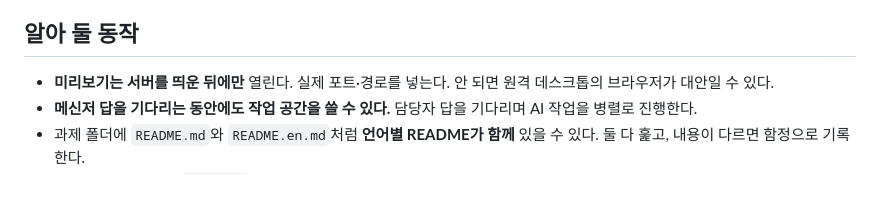
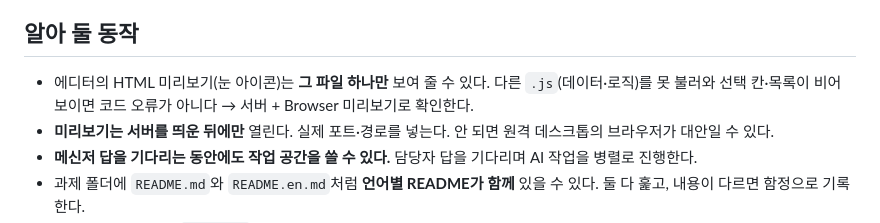
Before and after one commit to song0328/cofa-workflow, a Markdown page: playbooks/exam-screen.md, the part around the change. Rendered like a GitHub page; blank space fills up the shorter version.

Commit message:
시험 화면: 에디터 HTML 미리보기는 파일 하나만 보여 빈 칸일 수 있음 — Browser로 확인
Co-Authored-By: Claude Opus 5.5 <noreply@anthropic.com>

```diff
--- a/playbooks/exam-screen.md
+++ b/playbooks/exam-screen.md
@@ -15,6 +15,7 @@
 - 단축키: 저장 Ctrl+S · 탐색기 접기 Ctrl+B · 내용 검색 Ctrl+Shift+F · 파일명 검색 Ctrl+P · 터미널 붙여넣기 Ctrl+Shift+V · 선택 없이 Ctrl+C = 실행 중단
 
 ## 알아 둘 동작
+- 에디터의 HTML 미리보기(눈 아이콘)는 **그 파일 하나만** 보여 줄 수 있다. 다른 `.js`(데이터·로직)를 못 불러와 선택 칸·목록이 비어 보이면 코드 오류가 아니다 → 서버 + Browser 미리보기로 확인한다.
 - **미리보기는 서버를 띄운 뒤에만** 열린다. 실제 포트·경로를 넣는다. 안 되면 원격 데스크톱의 브라우저가 대안일 수 있다.
 - **메신저 답을 기다리는 동안에도 작업 공간을 쓸 수 있다.** 담당자 답을 기다리며 AI 작업을 병렬로 진행한다.
 - 과제 폴더에 `README.md`와 `README.en.md`처럼 **언어별 README가 함께** 있을 수 있다. 둘 다 훑고, 내용이 다르면 함정으로 기록한다.
```
